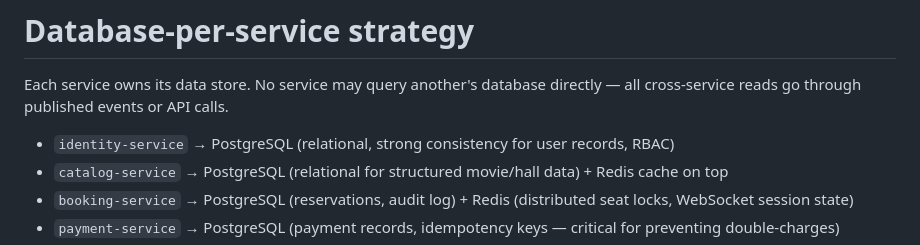
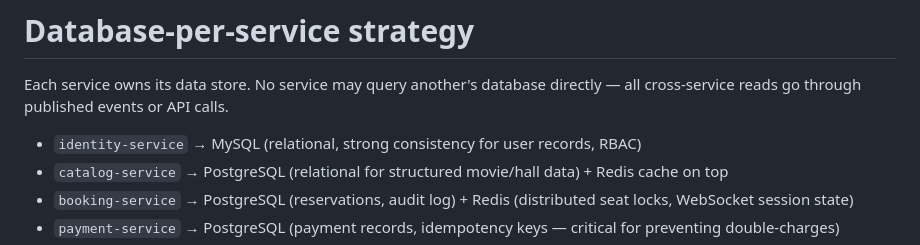
Before and after one commit to Kiettuannn/theater-maganement-microserivce, a Markdown page: readme.md, the part around the change. Drawn GitHub-style.

```diff
--- a/readme.md
+++ b/readme.md
@@ -44,7 +44,7 @@ Seven services map cleanly to the bounded contexts. The reasoning for each bound
 Each service owns its data store. No service may query another's database directly — all cross-service
 reads go through published events or API calls.
 
-- `identity-service` → PostgreSQL (relational, strong consistency for user records, RBAC)
+- `identity-service` → MySQL (relational, strong consistency for user records, RBAC)
 - `catalog-service` → PostgreSQL (relational for structured movie/hall data) + Redis cache on top
 - `booking-service` → PostgreSQL (reservations, audit log) + Redis (distributed seat locks,
   WebSocket session state)
```
